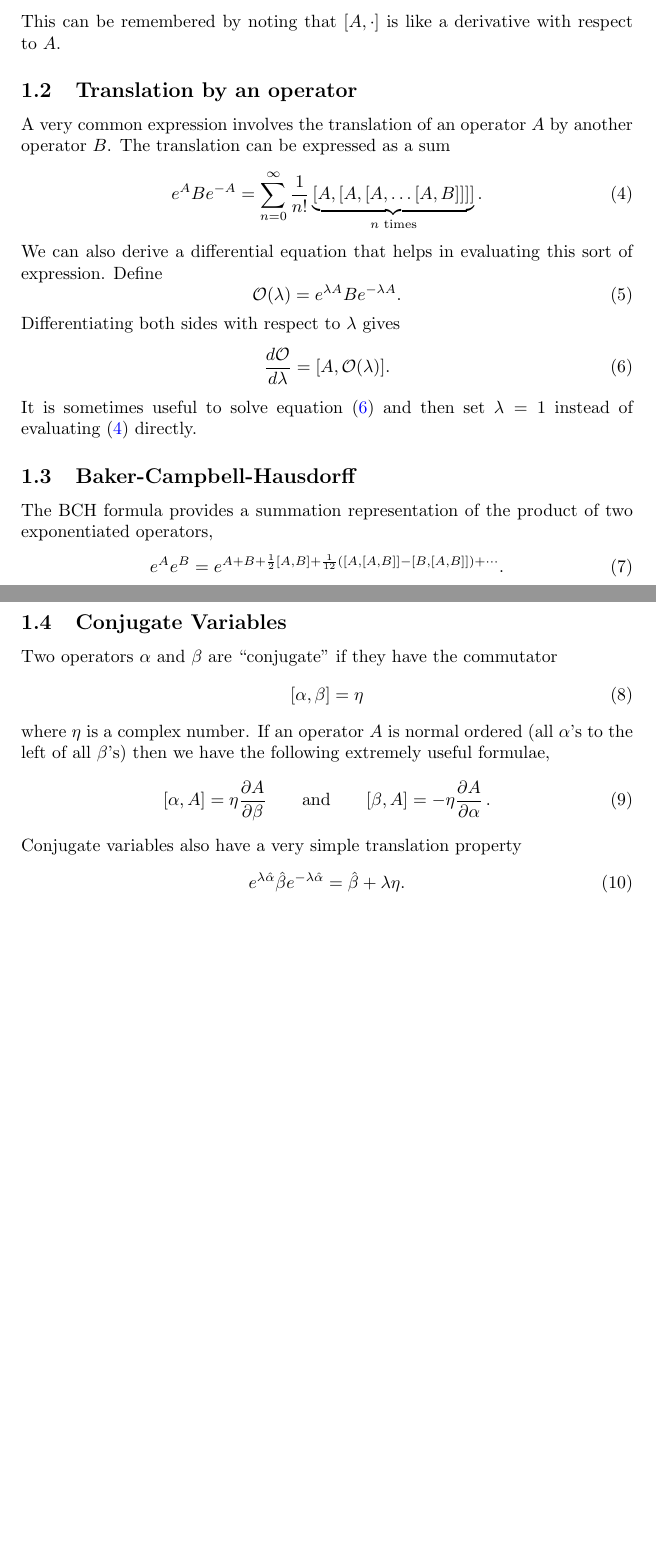
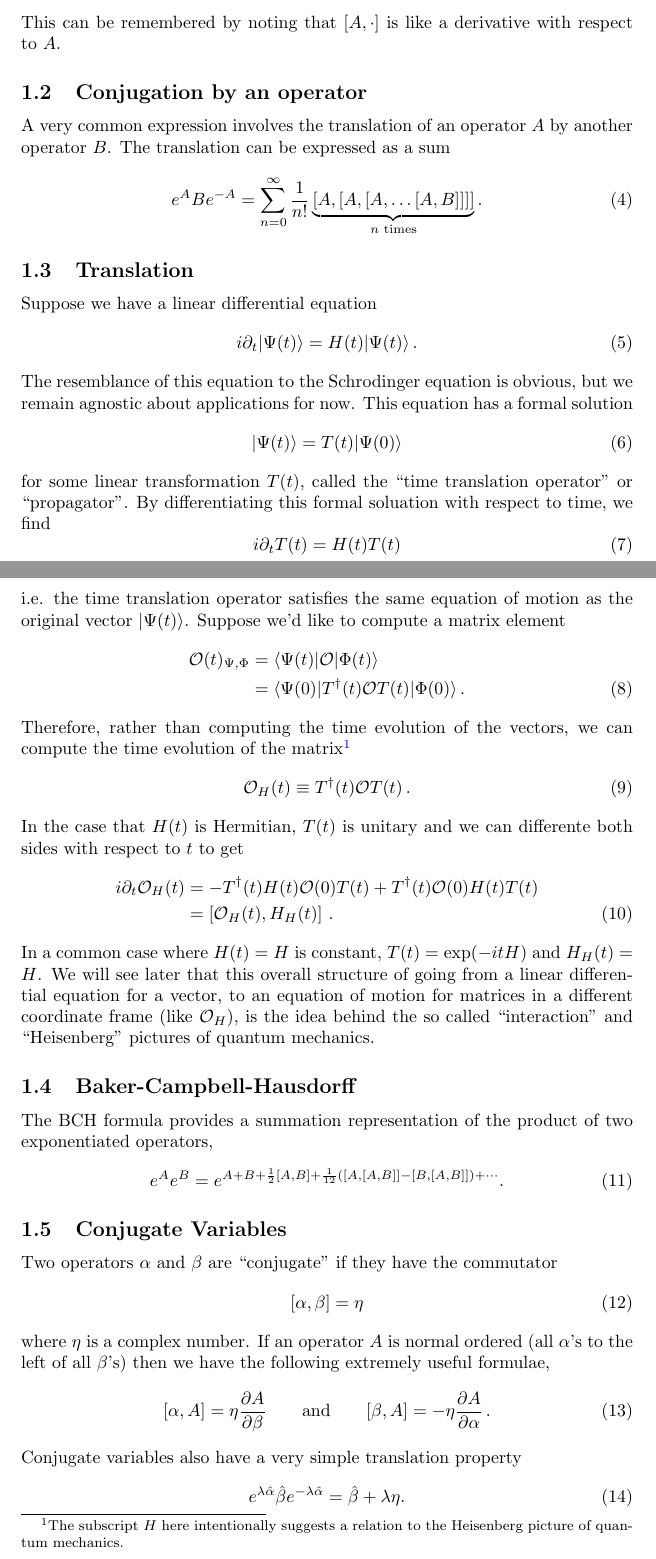
Before and after one commit to DanielSank/theory, a LaTeX document (Quantum/Basics/main.tex, which reads Quantum/Basics/commutators.tex): two parts of pages 1 and 2 of 11, joined at a grey line, cut so that both start at the same text, the shorter picture padded with empty space. Compiled offline with pdfLaTeX.

Commit message:
Improve commutators section.
Fixes #85

```diff
--- a/Quantum/Basics/commutators.tex
+++ b/Quantum/Basics/commutators.tex
@@ -8,15 +8,54 @@
 & = & [A,B]C+B[A,C]. \end{eqnarray}
 This can be remembered by noting that $[A,\cdot]$ is like a derivative with respect to $A$.
 
-\subsection{Translation by an operator}
+\levelstay{Conjugation by an operator}
 
-A very common expression involves the translation of an operator $A$ by another operator $B$. The translation can be expressed as a sum\begin{equation}
-e^{A}Be^{-A}=\sum_{n=0}^{\infty}\frac{1}{n!}\underbrace{[A,[A,[A,\ldots[A,B]]]]}_{n\textrm{ times}}. \label{eq:translationSum} \end{equation}
-We can also derive a differential equation that helps in evaluating this sort of expression. Define \begin{equation}
-\mathcal{O}(\lambda) = e^{\lambda A} B e^{-\lambda A}. \end{equation}
-Differentiating both sides with respect to $\lambda$ gives \begin{equation}
-\frac{d\mathcal{O}}{d\lambda} = [A,\mathcal{O}(\lambda)]. \label{eq:translationDiffEq} \end{equation}
-It is sometimes useful to solve equation (\ref{eq:translationDiffEq}) and then set $\lambda=1$ instead of evaluating (\ref{eq:translationSum}) directly.
+A very common expression involves the translation of an operator $A$ by another operator $B$.
+The translation can be expressed as a sum
+\begin{equation}
+  e^{A}Be^{-A}=\sum_{n=0}^{\infty}\frac{1}{n!}\underbrace{[A,[A,[A,\ldots[A,B]]]]}_{n\textrm{ times}}. \label{eq:translationSum}
+\end{equation}
+
+\levelstay{Translation}
+
+Suppose we have a linear differential equation
+\begin{equation}
+  i \partial_t \ket{\Psi(t)} = H(t) \ket{\Psi(t)} \, .
+\end{equation}
+The resemblance of this equation to the Schrodinger equation is obvious, but we remain agnostic about applications for now.
+This equation has a formal solution
+\begin{equation}
+  \ket{\Psi(t)} = T(t) \ket{\Psi(0)}
+\end{equation}
+for some linear transformation $T(t)$, called the ``time translation operator'' or ``propagator''.
+By differentiating this formal soluation with respect to time, we find
+\begin{equation}
+  i \partial_t T(t) = H(t) T(t)
+\end{equation}
+i.e. the time translation operator satisfies the same equation of motion as the original vector $\ket{\Psi(t)}$.
+Suppose we'd like to compute a matrix element
+\begin{align}
+  \mathcal{O}(t)_{\Psi,\Phi}
+  &= \bbraket{\Psi(t)}{\mathcal{O}}{\Phi(t)} \nonumber \\
+  &= \bbraket{\Psi(0)}{T^\dagger(t) \mathcal{O}T(t)}{\Phi(0)}
+  \, .
+\end{align}
+Therefore, rather than computing the time evolution of the vectors, we can compute the time evolution of the matrix\footnote{The subscript $H$ here intentionally suggests a relation to the Heisenberg picture of quantum mechanics.}
+\begin{equation}
+  \mathcal{O}_H(t) \equiv T^\dagger(t) \mathcal{O} T(t)
+  \, .
+\end{equation}
+In the case that $H(t)$ is Hermitian, $T(t)$ is unitary and we can differente both sides with respect to $t$ to get
+\begin{align}
+  i \partial_t \mathcal{O}_H(t)
+  &= -T^\dagger(t) H(t) \mathcal{O}(0) T(t)
+     + T^\dagger(t) \mathcal{O}(0) H(t) T(t) \nonumber \\
+  &= \left[ \mathcal{O}_H(t), H_H(t) \right]
+  \, .
+\end{align}
+In a common case where $H(t) = H$ is constant, $T(t) = \exp(-i t H)$ and $H_H(t) = H$.
+We will see later that this overall structure of going from a linear differential equation for a vector, to an equation of motion for matrices in a different coordinate frame (like $\mathcal{O}_H$), is the idea behind the so called ``interaction'' and ``Heisenberg'' pictures of quantum mechanics.
+
 
 \subsection{Baker-Campbell-Hausdorff}
 
```
Also changed, not shown: Quantum/Basics/commutators.tex (4 more changed lines).
